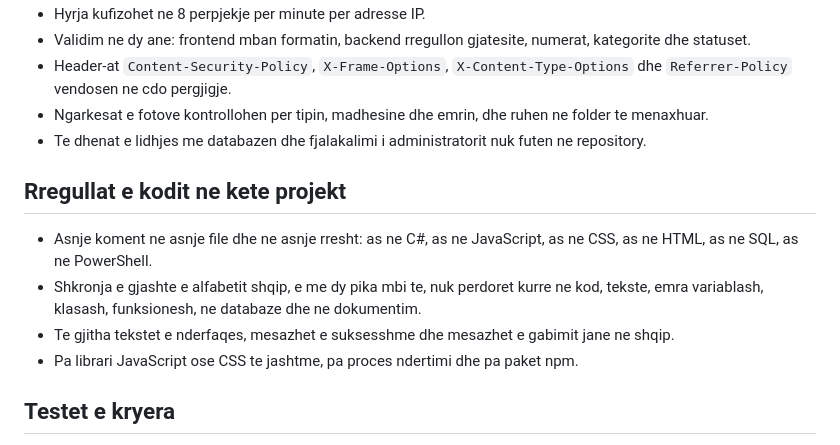
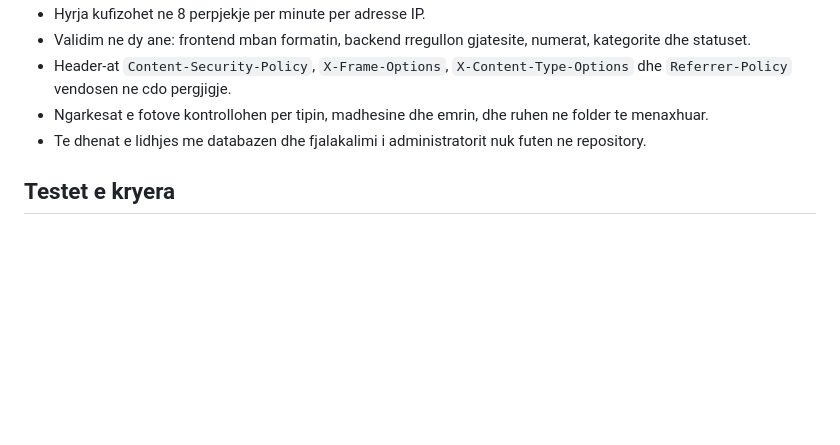
Before and after one commit to Maxhuni038/SCHOOLBUFFET, a Markdown page: README.md, the part around the change. Rendered like a GitHub page; blank space fills up the shorter version.

```diff
--- a/README.md
+++ b/README.md
@@ -198,15 +198,6 @@ Per zhvillim me rifreskim te menjehershem mund te perdorsh cdo server statik bre
 - Ngarkesat e fotove kontrollohen per tipin, madhesine dhe emrin, dhe ruhen ne folder te menaxhuar.
 - Te dhenat e lidhjes me databazen dhe fjalakalimi i administratorit nuk futen ne repository.
 
-## Rregullat e kodit ne kete projekt
-
-- Asnje koment ne asnje file dhe ne asnje rresht: as ne C#, as ne JavaScript, as ne CSS, as ne HTML, as ne SQL, as ne
-  PowerShell.
-- Shkronja e gjashte e alfabetit shqip, e me dy pika mbi te, nuk perdoret kurre ne kod, tekste, emra variablash,
-  klasash, funksionesh, ne databaze dhe ne dokumentim.
-- Te gjitha tekstet e nderfaqes, mesazhet e suksesshme dhe mesazhet e gabimit jane ne shqip.
-- Pa librari JavaScript ose CSS te jashtme, pa proces ndertimi dhe pa paket npm.
-
 ## Testet e kryera
 
 - Ndertimi i zgjidhjes pa gabime dhe pa paralajmerime.
```
